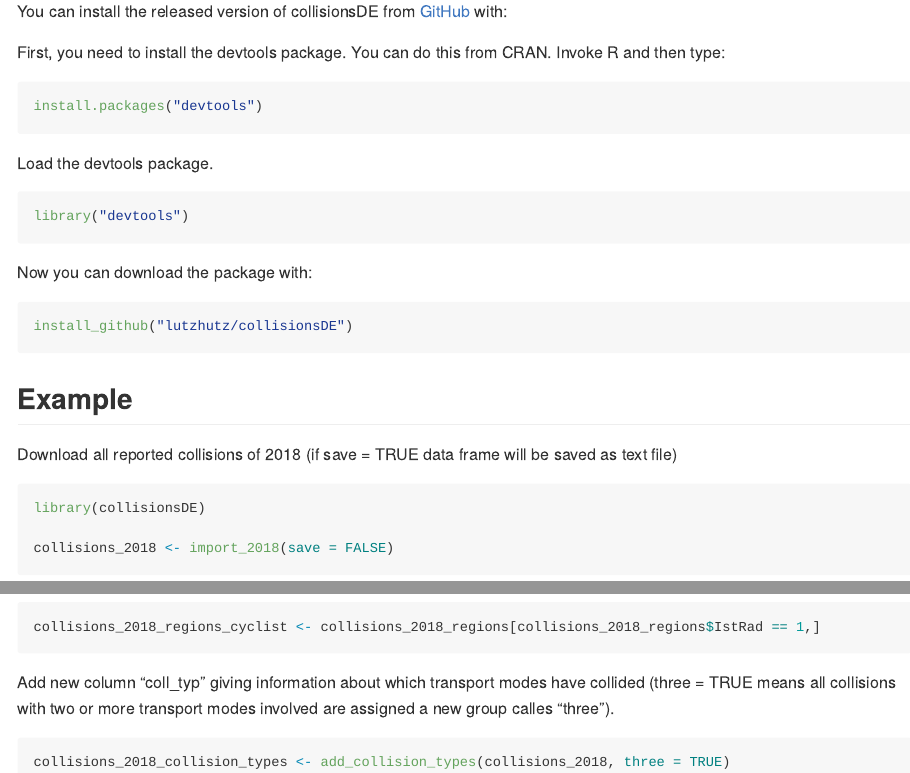
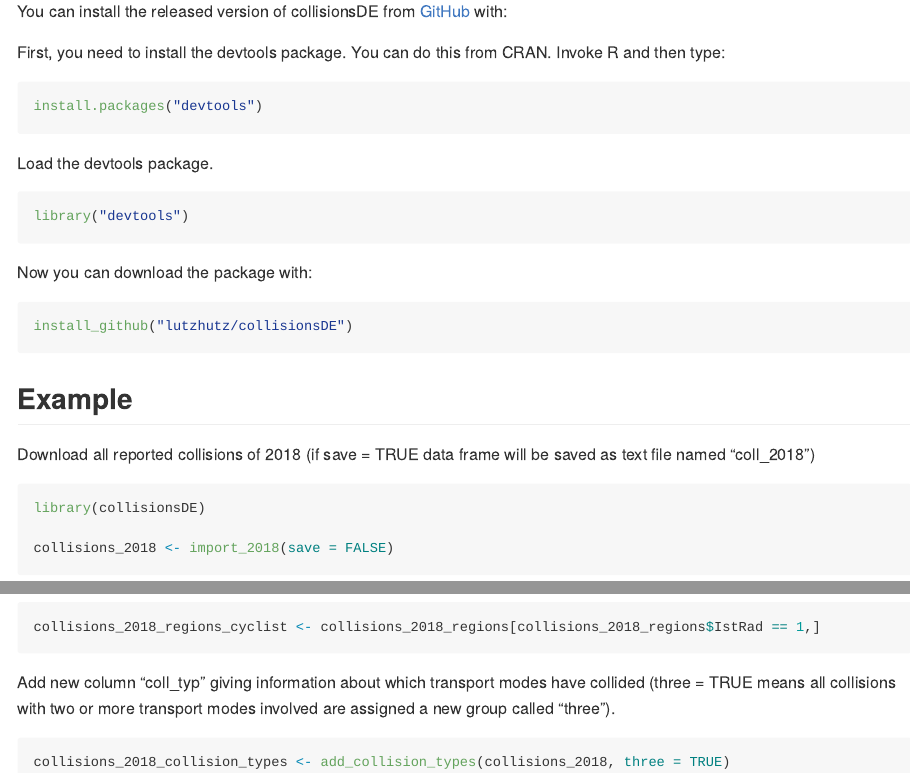
Before and after one commit to lutzhutz/collisionsDE, an R Markdown document (README.Rmd): the page in a window 1100 px wide, from 260 px down, and a second part further down, joined at a grey line. Rendered offline with R 4.5, knitr and Pandoc, with nearby package versions.

Commit message:
remove h from add collision

````diff
--- a/README.Rmd
+++ b/README.Rmd
@@ -46,7 +46,7 @@ install_github("lutzhutz/collisionsDE")
 
 ## Example
 
-Download all reported collisions of 2018 (if save = TRUE data frame will be saved as text file)
+Download all reported collisions of 2018 (if save = TRUE data frame will be saved as text file named "coll_2018")
 
 ```r
 library(collisionsDE)
@@ -66,7 +66,7 @@ Extract all collisions with cyclist participation
 collisions_2018_regions_cyclist <- collisions_2018_regions[collisions_2018_regions$IstRad == 1,]
 ```
 
-Add new column "coll_typ" giving information about which transport modes have collided (three = TRUE means all collisions with two or more transport modes involved are assigned a new group calles "three").
+Add new column "coll_typ" giving information about which transport modes have collided (three = TRUE means all collisions with two or more transport modes involved are assigned a new group called "three").
 
 ```r
 collisions_2018_collision_types <- add_collision_types(collisions_2018, three = TRUE)
````
Also changed, not shown: R/add_collision_types.R (+1 -1 lines), 1 other file.
